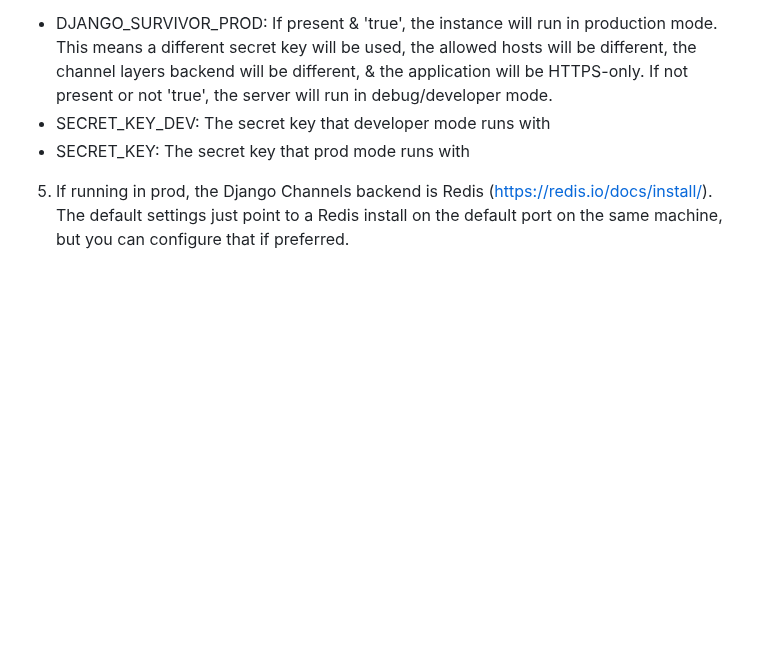
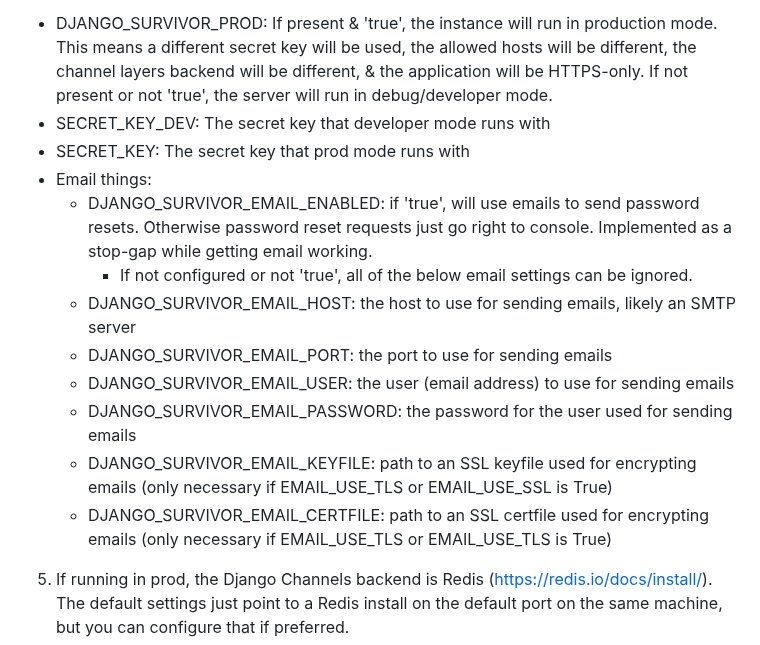
Before and after one commit to mawilson/survivor_draft, a Markdown page: README.md, the part around the change. Drawn GitHub-style; blank space fills up the shorter version.

Commit message:
Update README.md
Updated environment variable section with email-specific environment variables

```diff
--- a/README.md
+++ b/README.md
@@ -25,6 +25,15 @@ Currently being hosted at https://outdraft.me, but you can also host your own.
   * DJANGO_SURVIVOR_PROD: If present & 'true', the instance will run in production mode. This means a different secret key will be used, the allowed hosts will be different, the channel layers backend will be different, & the application will be HTTPS-only. If not present or not 'true', the server will run in debug/developer mode.
   * SECRET_KEY_DEV: The secret key that developer mode runs with
   * SECRET_KEY: The secret key that prod mode runs with
+  * Email things:
+    * DJANGO_SURVIVOR_EMAIL_ENABLED: if 'true', will use emails to send password resets. Otherwise password reset requests just go right to console. Implemented as a stop-gap while getting email working.
+      * If not configured or not 'true', all of the below email settings can be ignored.
+    * DJANGO_SURVIVOR_EMAIL_HOST: the host to use for sending emails, likely an SMTP server
+    * DJANGO_SURVIVOR_EMAIL_PORT: the port to use for sending emails
+    * DJANGO_SURVIVOR_EMAIL_USER: the user (email address) to use for sending emails
+    * DJANGO_SURVIVOR_EMAIL_PASSWORD: the password for the user used for sending emails
+    * DJANGO_SURVIVOR_EMAIL_KEYFILE: path to an SSL keyfile used for encrypting emails (only necessary if EMAIL_USE_TLS or EMAIL_USE_SSL is True)
+    * DJANGO_SURVIVOR_EMAIL_CERTFILE: path to an SSL certfile used for encrypting emails (only necessary if EMAIL_USE_TLS or EMAIL_USE_TLS is True)
 5. If running in prod, the Django Channels backend is Redis (https://redis.io/docs/install/). The default settings just point to a Redis install on the default port on the same machine, but you can configure that if preferred.
 6. If running in prod, the application is configured to always be HTTPS. You will need to get a cert & a key & point the server to those files when running it.
 7. If running in prod, you will need to adjust the ALLOWED_HOSTS field in the top-level settings.py file to match the IP or domain you are hosting from.
```
